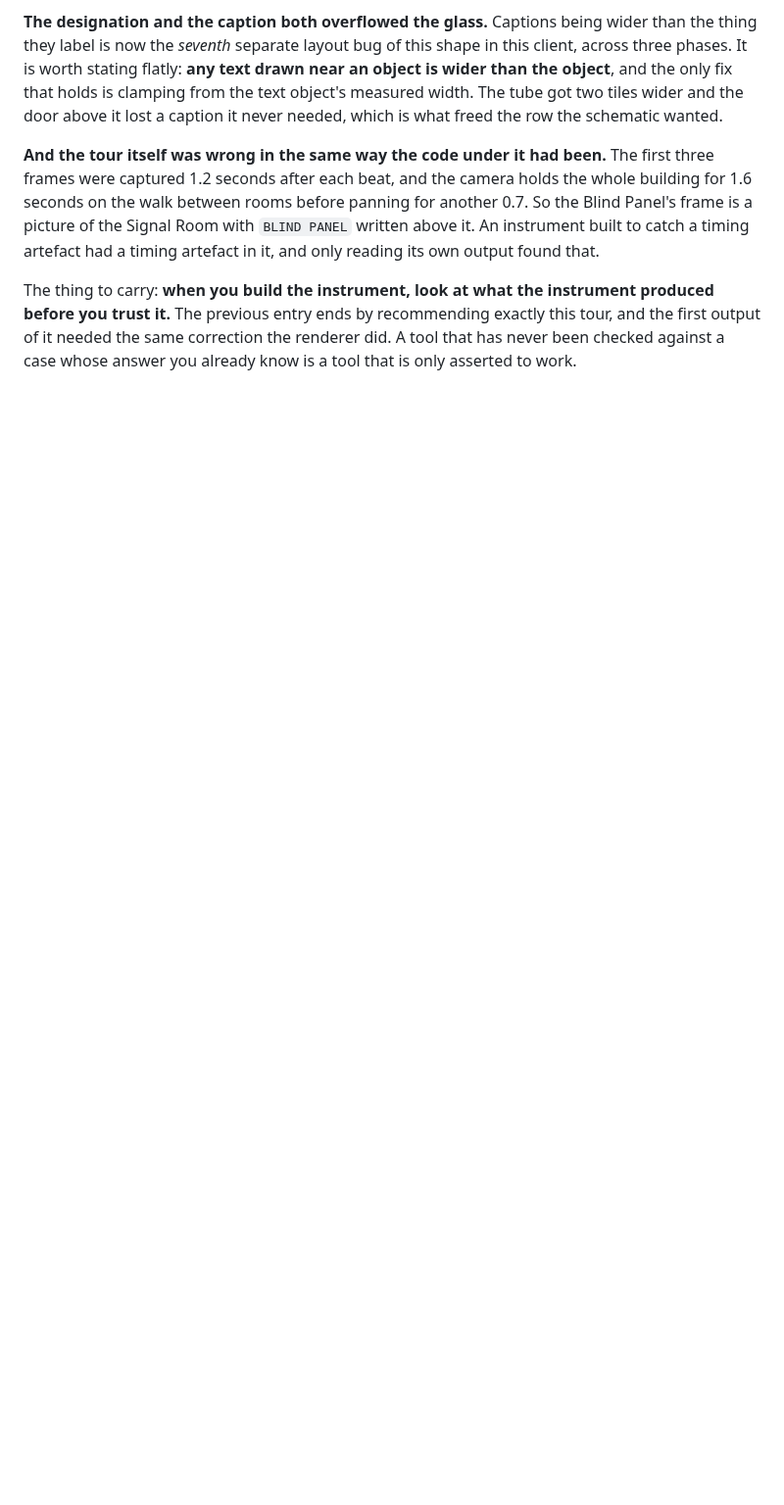
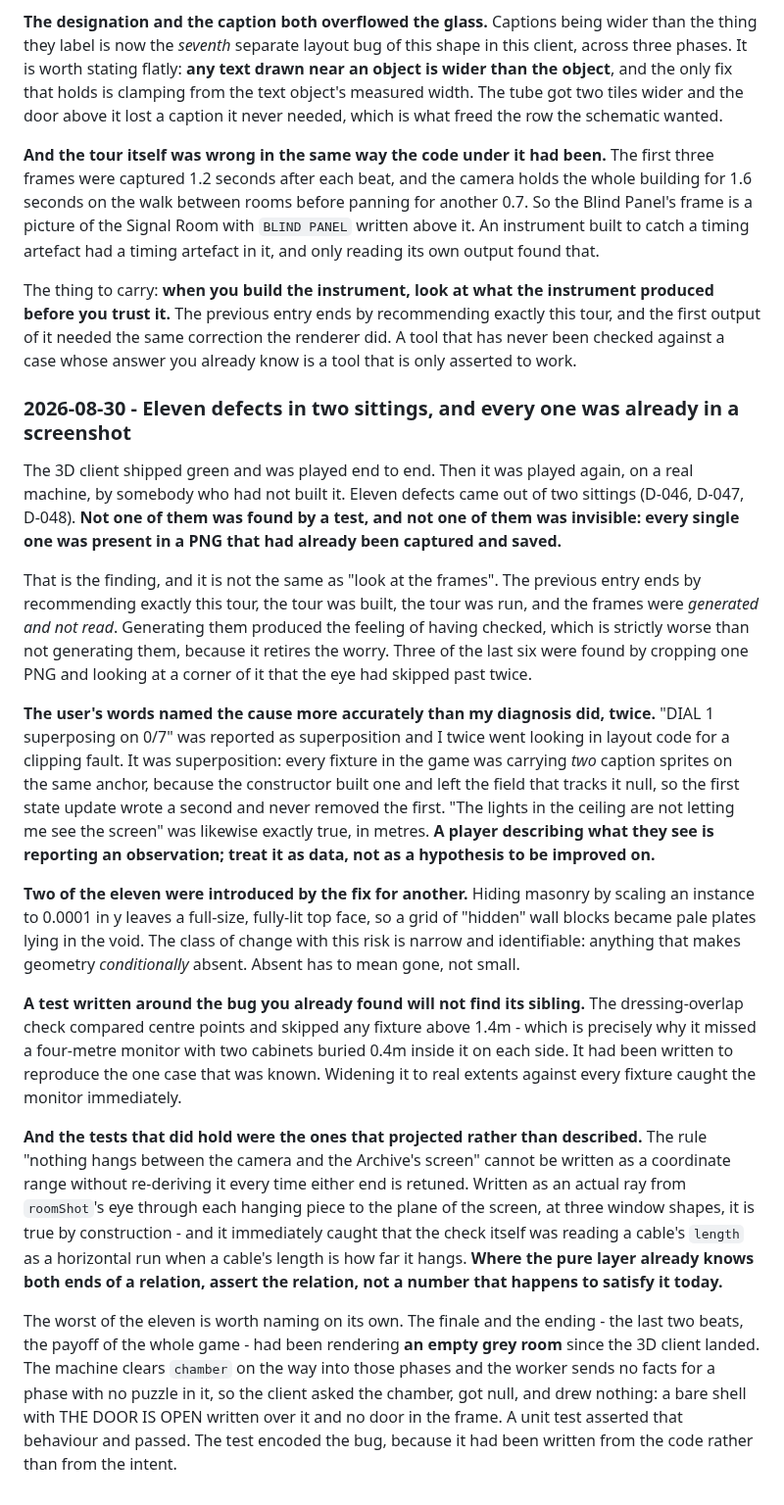
Before and after one commit to ghassenov/Semaphore, a Markdown page: docs/lessons-learned.md, the part around the change. Shown at 98% size. Rendered like a GitHub page; blank space fills up the shorter version.

Commit message:
docs: journal what the second and third playthroughs cost

```diff
--- a/docs/lessons-learned.md
+++ b/docs/lessons-learned.md
@@ -363,3 +363,19 @@ The Archive's monitor (D-039) shipped green the same way the floor plan had: typ
 **And the tour itself was wrong in the same way the code under it had been.** The first three frames were captured 1.2 seconds after each beat, and the camera holds the whole building for 1.6 seconds on the walk between rooms before panning for another 0.7. So the Blind Panel's frame is a picture of the Signal Room with `BLIND PANEL` written above it. An instrument built to catch a timing artefact had a timing artefact in it, and only reading its own output found that.
 
 The thing to carry: **when you build the instrument, look at what the instrument produced before you trust it.** The previous entry ends by recommending exactly this tour, and the first output of it needed the same correction the renderer did. A tool that has never been checked against a case whose answer you already know is a tool that is only asserted to work.
+
+### 2026-08-30 - Eleven defects in two sittings, and every one was already in a screenshot
+
+The 3D client shipped green and was played end to end. Then it was played again, on a real machine, by somebody who had not built it. Eleven defects came out of two sittings (D-046, D-047, D-048). **Not one of them was found by a test, and not one of them was invisible: every single one was present in a PNG that had already been captured and saved.**
+
+That is the finding, and it is not the same as "look at the frames". The previous entry ends by recommending exactly this tour, the tour was built, the tour was run, and the frames were *generated and not read*. Generating them produced the feeling of having checked, which is strictly worse than not generating them, because it retires the worry. Three of the last six were found by cropping one PNG and looking at a corner of it that the eye had skipped past twice.
+
+**The user's words named the cause more accurately than my diagnosis did, twice.** "DIAL 1 superposing on 0/7" was reported as superposition and I twice went looking in layout code for a clipping fault. It was superposition: every fixture in the game was carrying *two* caption sprites on the same anchor, because the constructor built one and left the field that tracks it null, so the first state update wrote a second and never removed the first. "The lights in the ceiling are not letting me see the screen" was likewise exactly true, in metres. **A player describing what they see is reporting an observation; treat it as data, not as a hypothesis to be improved on.**
+
+**Two of the eleven were introduced by the fix for another.** Hiding masonry by scaling an instance to 0.0001 in y leaves a full-size, fully-lit top face, so a grid of "hidden" wall blocks became pale plates lying in the void. The class of change with this risk is narrow and identifiable: anything that makes geometry *conditionally* absent. Absent has to mean gone, not small.
+
+**A test written around the bug you already found will not find its sibling.** The dressing-overlap check compared centre points and skipped any fixture above 1.4m - which is precisely why it missed a four-metre monitor with two cabinets buried 0.4m inside it on each side. It had been written to reproduce the one case that was known. Widening it to real extents against every fixture caught the monitor immediately.
+
+**And the tests that did hold were the ones that projected rather than described.** The rule "nothing hangs between the camera and the Archive's screen" cannot be written as a coordinate range without re-deriving it every time either end is retuned. Written as an actual ray from `roomShot`'s eye through each hanging piece to the plane of the screen, at three window shapes, it is true by construction - and it immediately caught that the check itself was reading a cable's `length` as a horizontal run when a cable's length is how far it hangs. **Where the pure layer already knows both ends of a relation, assert the relation, not a number that happens to satisfy it today.**
+
+The worst of the eleven is worth naming on its own. The finale and the ending - the last two beats, the payoff of the whole game - had been rendering **an empty grey room** since the 3D client landed. The machine clears `chamber` on the way into those phases and the worker sends no facts for a phase with no puzzle in it, so the client asked the chamber, got null, and drew nothing: a bare shell with THE DOOR IS OPEN written over it and no door in the frame. A unit test asserted that behaviour and passed. The test encoded the bug, because it had been written from the code rather than from the intent.
```
